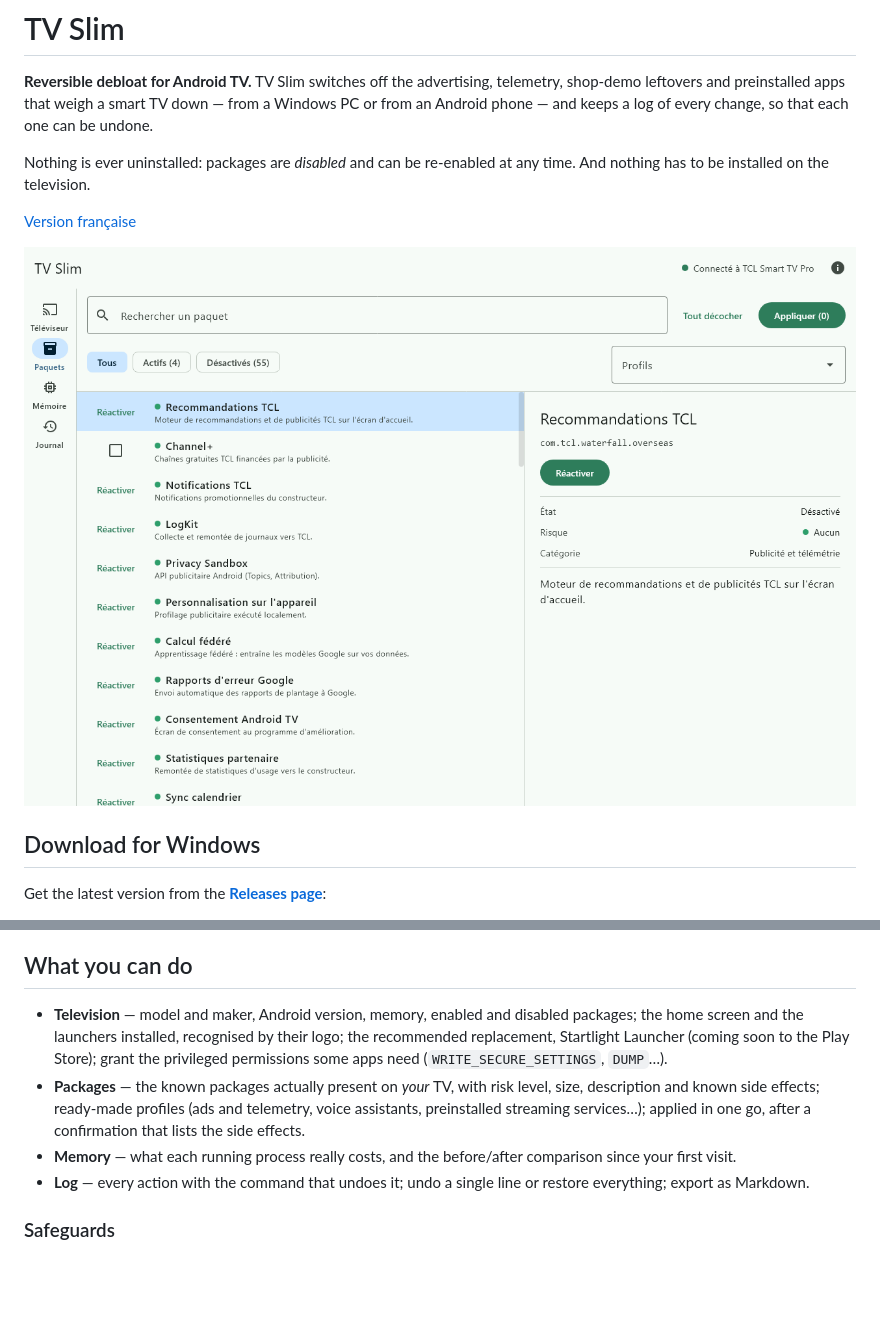
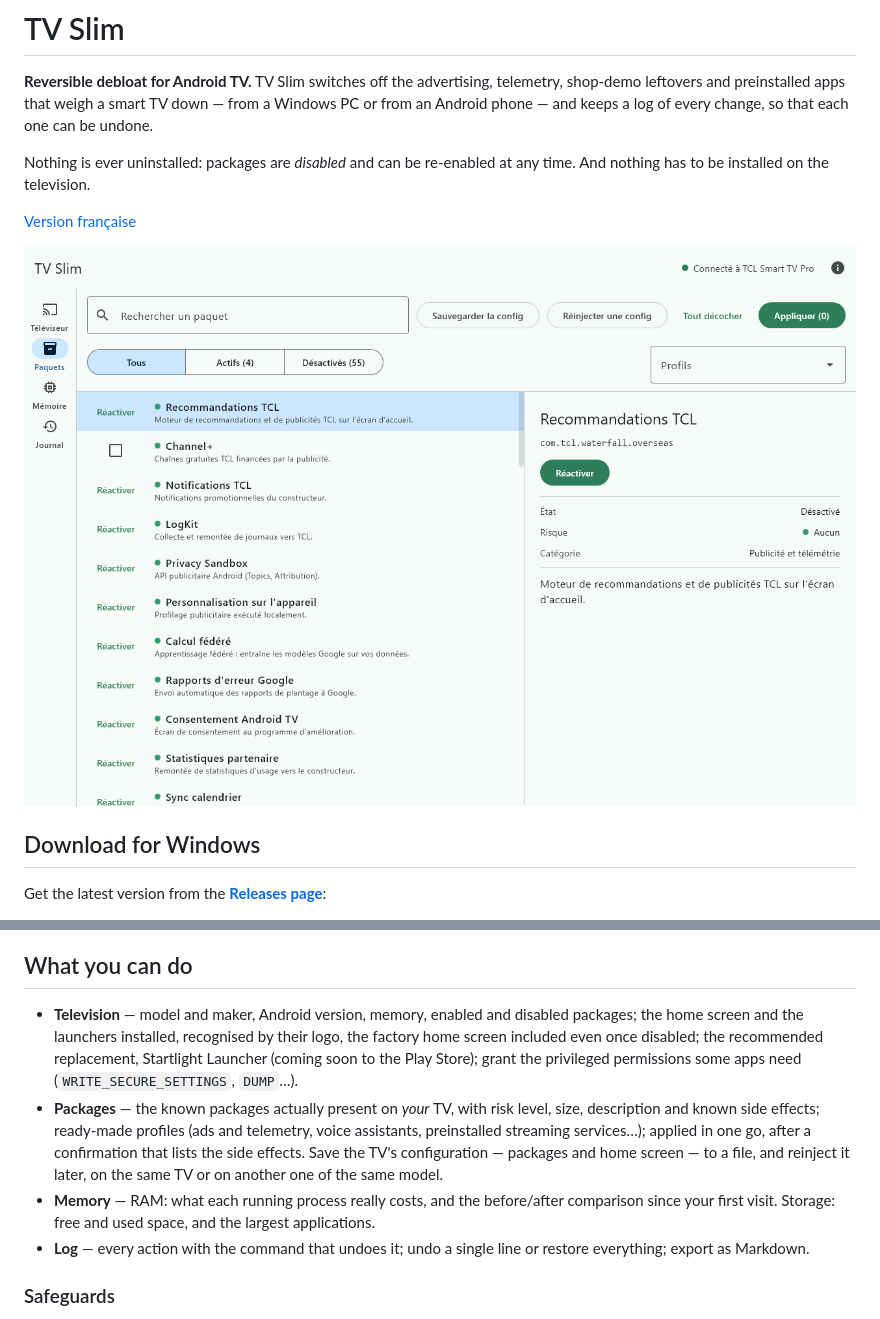
Before and after one commit to jolabs40/TVSlim, a Markdown page: README.md, 2 parts joined by grey strips. GitHub-like rendering; pictures changed too: docs/captures/paquets.png; blank space fills up the shorter version.

```diff
--- a/README.md
+++ b/README.md
@@ -42,15 +42,16 @@ Windows 10 or 11, 64-bit. Java is bundled: there is nothing else to install.
 ## What you can do
 
 - **Television** — model and maker, Android version, memory, enabled and disabled packages; the
-  home screen and the launchers installed, recognised by their logo; the recommended replacement,
-  Startlight Launcher (coming soon to the Play Store); grant the privileged permissions some apps
-  need (`WRITE_SECURE_SETTINGS`, `DUMP`…).
+  home screen and the launchers installed, recognised by their logo, the factory home screen
+  included even once disabled; the recommended replacement, Startlight Launcher (coming soon to the
+  Play Store); grant the privileged permissions some apps need (`WRITE_SECURE_SETTINGS`, `DUMP`…).
 - **Packages** — the known packages actually present on *your* TV, with risk level, size,
   description and known side effects; ready-made profiles (ads and telemetry, voice assistants,
   preinstalled streaming services…); applied in one go, after a confirmation that lists the side
-  effects.
-- **Memory** — what each running process really costs, and the before/after comparison since your
-  first visit.
+  effects. Save the TV's configuration — packages and home screen — to a file, and reinject it
+  later, on the same TV or on another one of the same model.
+- **Memory** — RAM: what each running process really costs, and the before/after comparison since
+  your first visit. Storage: free and used space, and the largest applications.
 - **Log** — every action with the command that undoes it; undo a single line or restore everything;
   export as Markdown.
 
```
Also changed, not shown: README.fr.md (+10 -6 lines).
